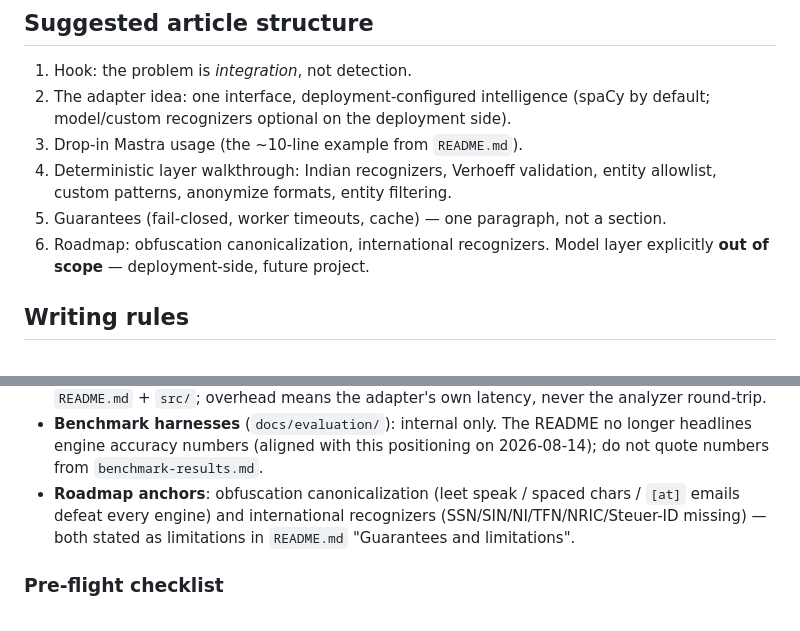
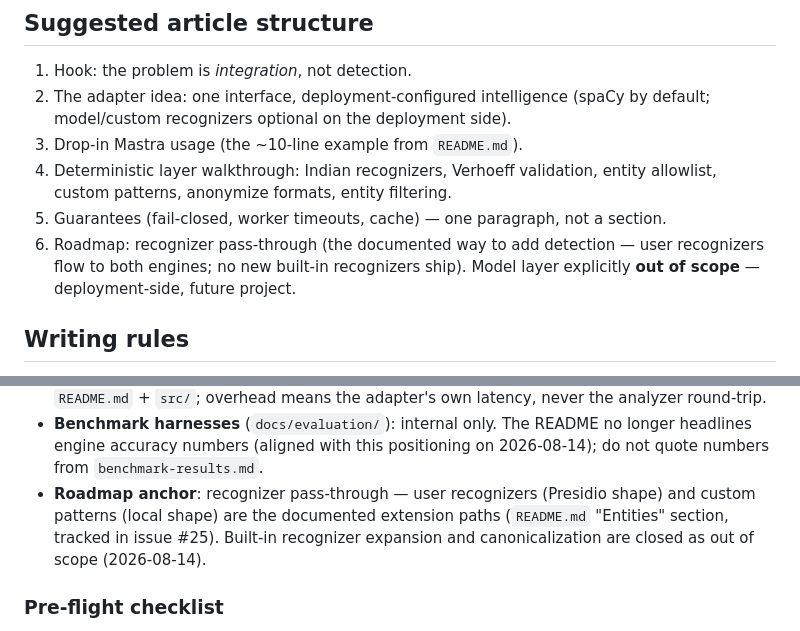
Before and after one commit to KripaMishra/mastra-pii, a Markdown page: docs/website-article-brief.md, 2 parts joined by grey strips. Rendered like a GitHub page.

Commit message:
docs: scope roadmap to recognizer pass-through; drop canonicalization promise
Closes the detector-side roadmap items: built-in recognizer expansion and
obfuscation canonicalization are out of scope (GH #8-#13 closed). The
adapter's documented extension path is recognizer pass-through (#25).
README: drop 'canonicalization planned' and 'recognizers yet' promises.

```diff
--- a/docs/website-article-brief.md
+++ b/docs/website-article-brief.md
@@ -84,8 +84,9 @@ integration."*
    entity allowlist, custom patterns, anonymize formats, entity filtering.
 5. Guarantees (fail-closed, worker timeouts, cache) — one paragraph, not a
    section.
-6. Roadmap: obfuscation canonicalization, international recognizers. Model
-   layer explicitly **out of scope** — deployment-side, future project.
+6. Roadmap: recognizer pass-through (the documented way to add detection —
+   user recognizers flow to both engines; no new built-in recognizers ship).
+   Model layer explicitly **out of scope** — deployment-side, future project.
 
 ## Writing rules
 
@@ -117,10 +118,11 @@ Pointers to facts the article can lean on, verified against the repo on
 - **Benchmark harnesses** (`docs/evaluation/`): internal only. The README no
   longer headlines engine accuracy numbers (aligned with this positioning on
   2026-08-14); do not quote numbers from `benchmark-results.md`.
-- **Roadmap anchors**: obfuscation canonicalization (leet speak / spaced
-  chars / `[at]` emails defeat every engine) and international recognizers
-  (SSN/SIN/NI/TFN/NRIC/Steuer-ID missing) — both stated as limitations in
-  `README.md` "Guarantees and limitations".
+- **Roadmap anchor**: recognizer pass-through — user recognizers (Presidio
+  shape) and custom patterns (local shape) are the documented extension
+  paths (`README.md` "Entities" section, tracked in issue #25). Built-in
+  recognizer expansion and canonicalization are closed as out of scope
+  (2026-08-14).
 
 ### Pre-flight checklist
 
```
Also changed, not shown: README.md (+2 -3 lines).
